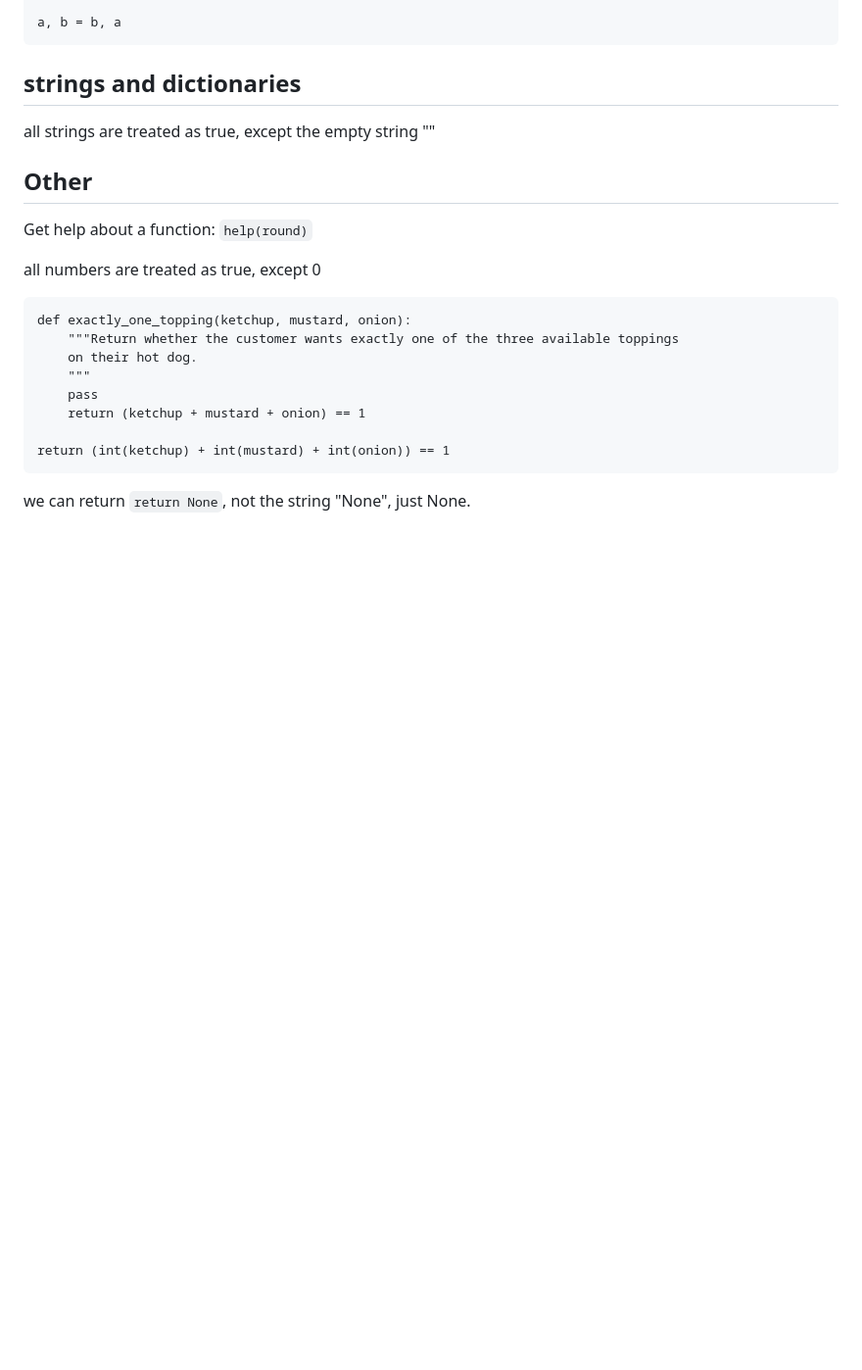
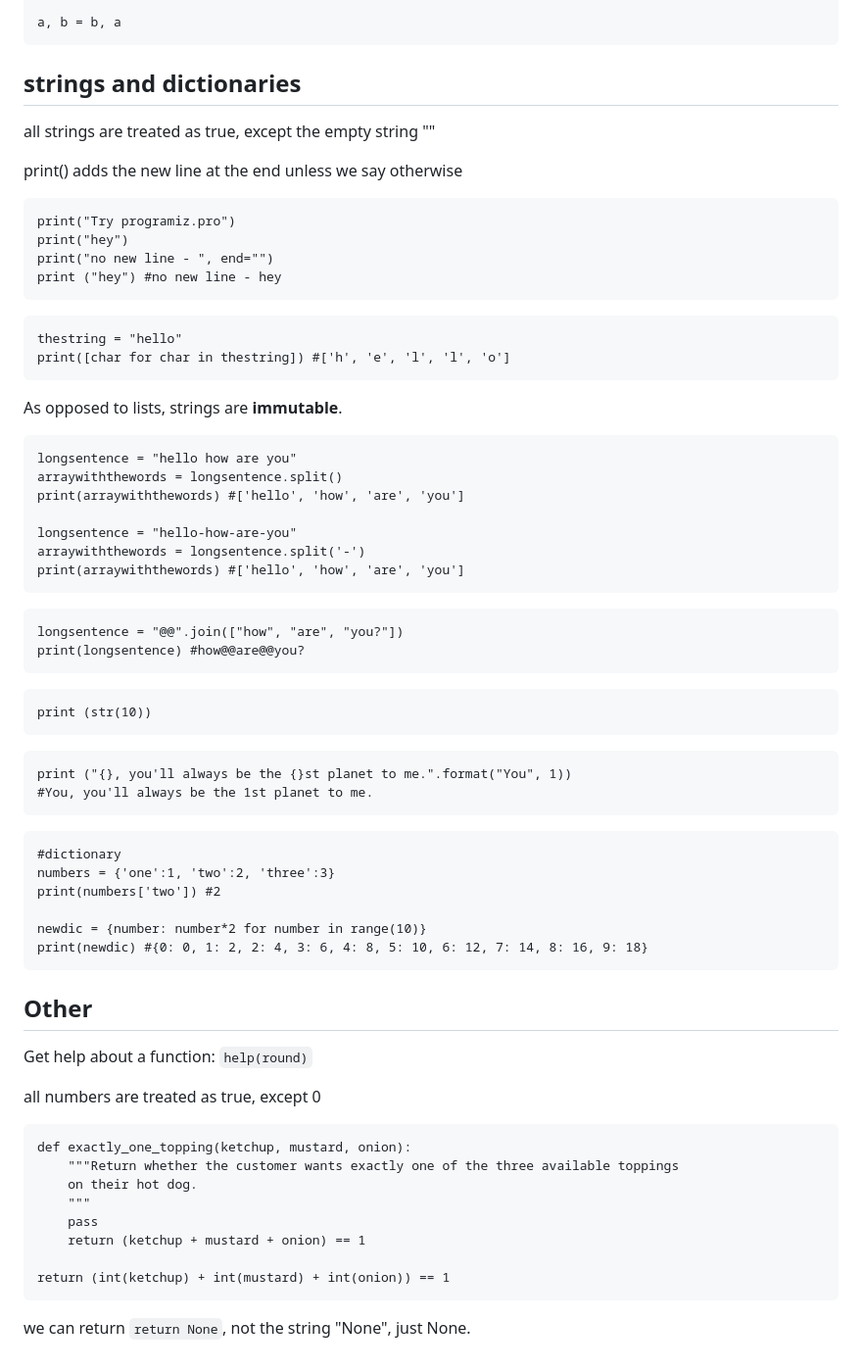
Before and after one commit to GemmaAprendiendo/Articles, a Markdown page: python/python_syntax_cheatsheet.md, the part around the change. Shown at 98% size. GitHub-like rendering; blank space fills up the shorter version.

Commit message:
add strings and dic for python notes

````diff
--- a/python/python_syntax_cheatsheet.md
+++ b/python/python_syntax_cheatsheet.md
@@ -459,6 +459,49 @@ a, b = b, a
 
 all strings are treated as true, except the empty string ""
 
+print() adds the new line at the end unless we say otherwise
+```
+print("Try programiz.pro")
+print("hey")
+print("no new line - ", end="")
+print ("hey") #no new line - hey
+```
+```
+thestring = "hello"
+print([char for char in thestring]) #['h', 'e', 'l', 'l', 'o']
+```
+As opposed to lists, strings are **immutable**.
+
+```
+longsentence = "hello how are you"
+arraywiththewords = longsentence.split()
+print(arraywiththewords) #['hello', 'how', 'are', 'you']
+
+longsentence = "hello-how-are-you"
+arraywiththewords = longsentence.split('-')
+print(arraywiththewords) #['hello', 'how', 'are', 'you']
+```
+```
+longsentence = "@@".join(["how", "are", "you?"])
+print(longsentence) #how@@are@@you?
+```
+```
+print (str(10))
+```
+```
+print ("{}, you'll always be the {}st planet to me.".format("You", 1))
+#You, you'll always be the 1st planet to me.
+```
+
+```
+#dictionary
+numbers = {'one':1, 'two':2, 'three':3}
+print(numbers['two']) #2
+
+newdic = {number: number*2 for number in range(10)}
+print(newdic) #{0: 0, 1: 2, 2: 4, 3: 6, 4: 8, 5: 10, 6: 12, 7: 14, 8: 16, 9: 18}
+```
+
 ## Other
 
 Get help about a function: `help(round)`
````
